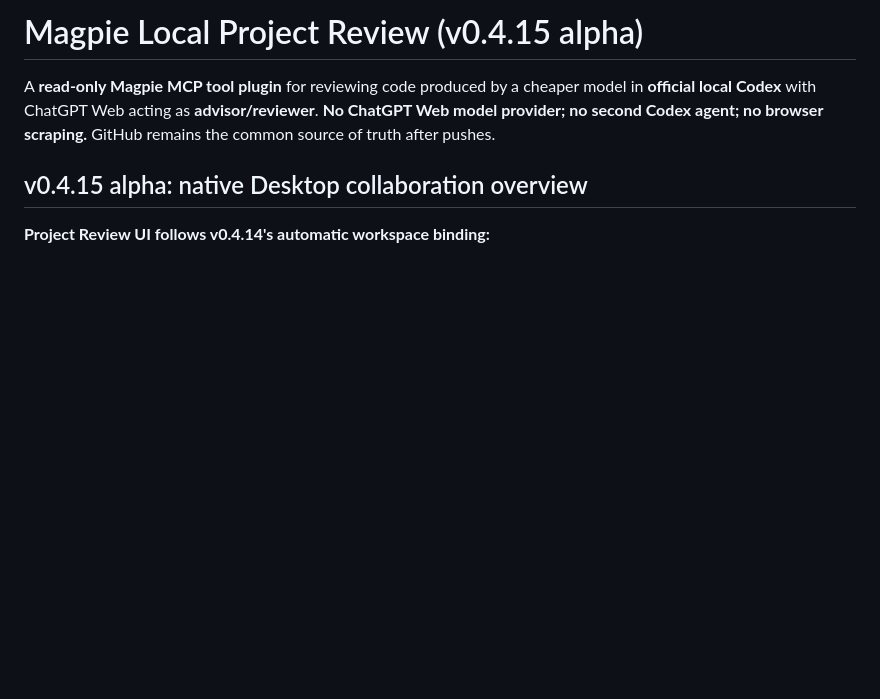
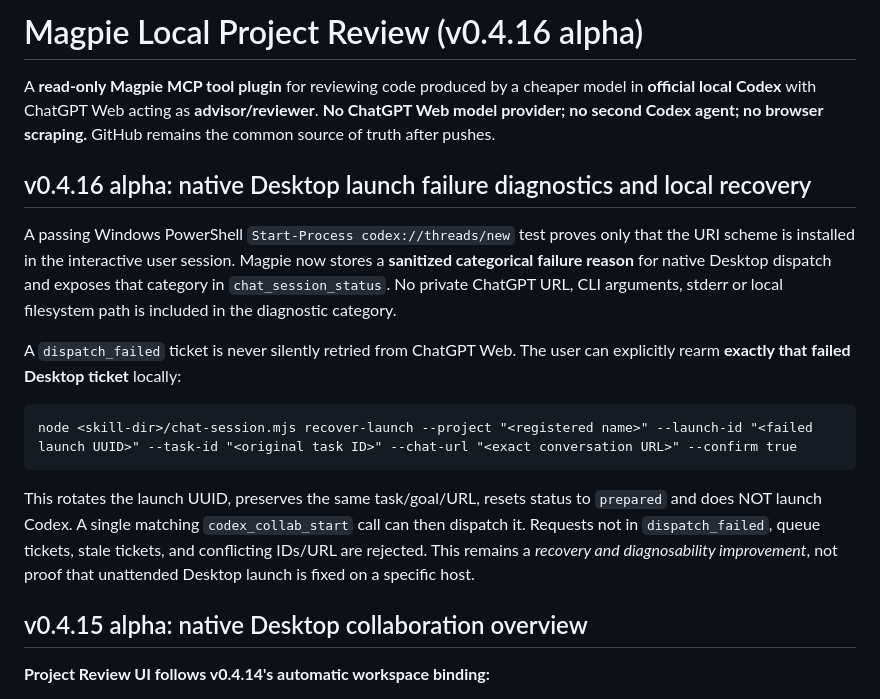
Before and after one commit to lesnolie/magpie-codex-bridge, a Markdown page: README.md, the part around the change. GitHub-like rendering; blank space fills up the shorter version.

Commit message:
docs: document safe Windows Desktop dispatch recovery in v0.4.16-alpha.1

````diff
--- a/README.md
+++ b/README.md
@@ -1,8 +1,31 @@
-# Magpie Local Project Review (v0.4.15 alpha)
+# Magpie Local Project Review (v0.4.16 alpha)
 
 A **read-only Magpie MCP tool plugin** for reviewing code produced by a cheaper model in **official local Codex** with ChatGPT Web acting as **advisor/reviewer**. **No ChatGPT Web model provider; no second Codex agent; no browser scraping.** GitHub remains the common source of truth after pushes.
 
 
+
+## v0.4.16 alpha: native Desktop launch failure diagnostics and local recovery
+
+A passing Windows PowerShell `Start-Process codex://threads/new` test proves
+only that the URI scheme is installed in the interactive user session.
+Magpie now stores a **sanitized categorical failure reason** for native
+Desktop dispatch and exposes that category in `chat_session_status`.
+No private ChatGPT URL, CLI arguments, stderr or local filesystem path is
+included in the diagnostic category.
+
+A `dispatch_failed` ticket is never silently retried from ChatGPT Web.
+The user can explicitly rearm **exactly that failed Desktop ticket** locally:
+
+```
+node <skill-dir>/chat-session.mjs recover-launch --project "<registered name>" --launch-id "<failed launch UUID>" --task-id "<original task ID>" --chat-url "<exact conversation URL>" --confirm true
+```
+
+This rotates the launch UUID, preserves the same task/goal/URL, resets status
+to `prepared` and does NOT launch Codex. A single matching
+`codex_collab_start` call can then dispatch it. Requests not in
+`dispatch_failed`, queue tickets, stale tickets, and conflicting IDs/URL
+are rejected. This remains a *recovery and diagnosability improvement*, not
+proof that unattended Desktop launch is fixed on a specific host.
 
 ## v0.4.15 alpha: native Desktop collaboration overview
 
````
